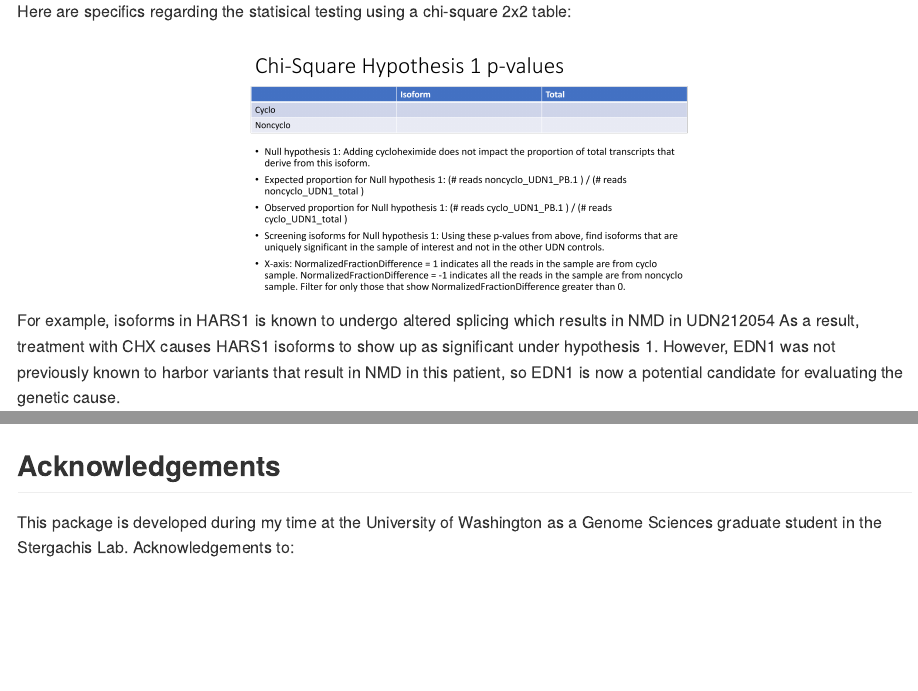
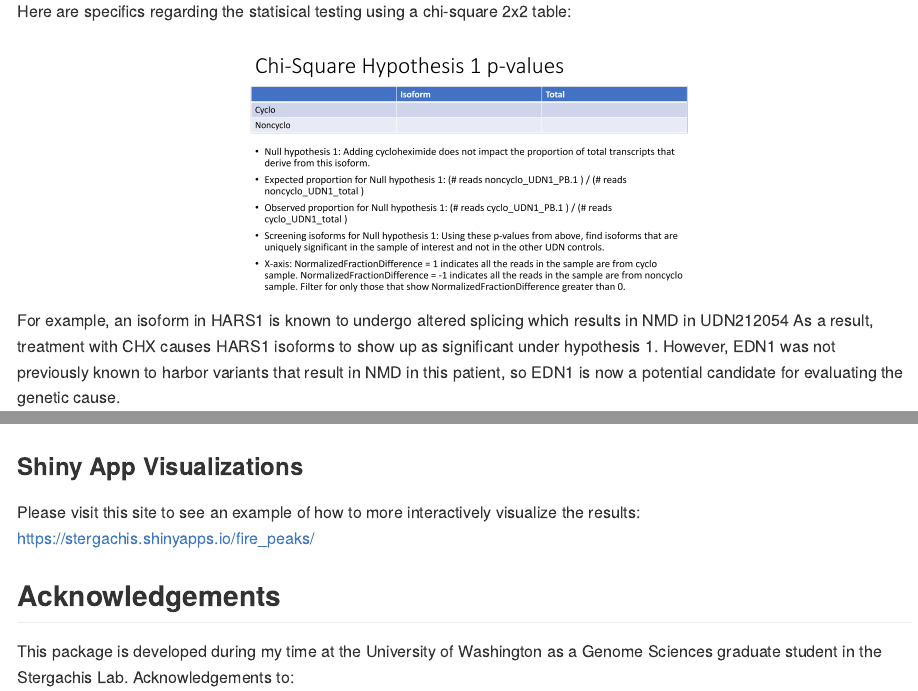
Before and after one commit to yhhc2/Iso-seq_public, an R Markdown document (README.Rmd): the page in a window 1100 px wide, from 1860 px down, and a second part further down, joined at a grey line. The pictures show the output file README.md that the author committed with the source, drawn offline in the style of GitHub.

Commit message:
Updated readme

````diff
--- a/README.Rmd
+++ b/README.Rmd
@@ -80,7 +80,7 @@ knitr::include_graphics("Cyclo_noncyclo_comparison/Markdown/Hyp1_stats.png")
 </div>
 
 
-For example, isoforms in HARS1 is known to undergo altered splicing which results in NMD in UDN212054 As a result, treatment with CHX causes HARS1 isoforms to show up as significant under hypothesis 1. However, EDN1 was not previously known to harbor variants that result in NMD in this patient, so EDN1 is now a potential candidate for evaluating the genetic cause.
+For example, an isoform in HARS1 is known to undergo altered splicing which results in NMD in UDN212054 As a result, treatment with CHX causes HARS1 isoforms to show up as significant under hypothesis 1. However, EDN1 was not previously known to harbor variants that result in NMD in this patient, so EDN1 is now a potential candidate for evaluating the genetic cause.
 
 <div style="text-align: center;">
 ```{r, echo=FALSE, out.width='70%'}
@@ -211,6 +211,10 @@ knitr::include_graphics("Cyclo_noncyclo_comparison/Markdown/PCA_isoform_level.pd
 ```
 </div>
 
+### Shiny App Visualizations
+
+Please visit this site to see an example of how to more interactively visualize the results:
+[https://stergachis.shinyapps.io/fire_peaks/](https://stergachis.shinyapps.io/fire_peaks/)
 
 ## Acknowledgements
 
````
Also changed, not shown: README.md, README.Rmd (4 more changed lines).
